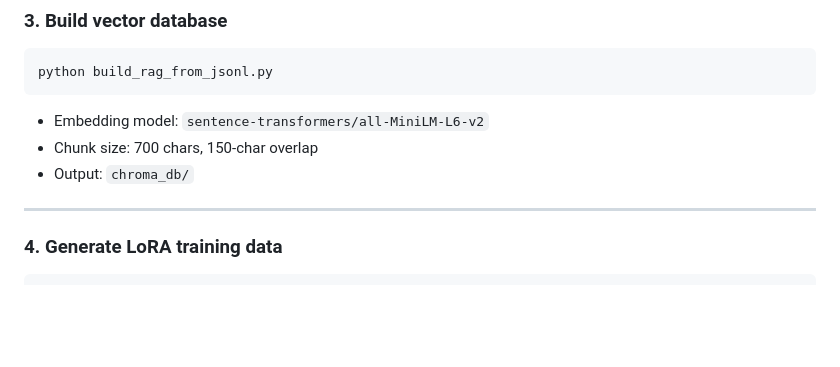
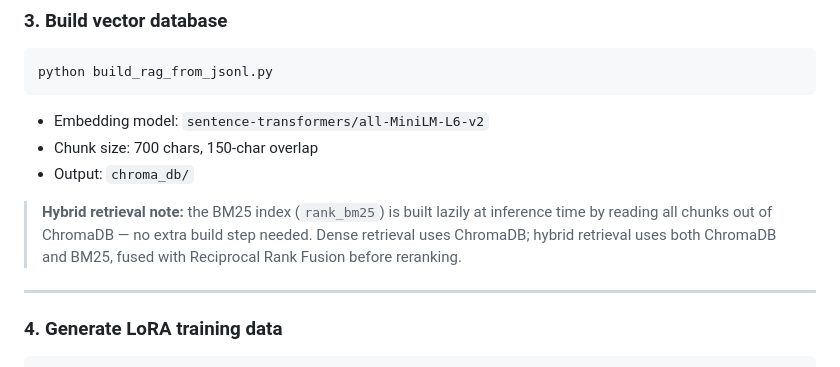
Before and after one commit to Alexxu0520/RAG_Fine-tunning_for_AI_model, a Markdown page: README.md, the part around one of its changes. Rendered like a GitHub page; blank space fills up the shorter version.

```diff
--- a/README.md
+++ b/README.md
@@ -166,6 +183,11 @@ python build_rag_from_jsonl.py
 - Chunk size: 700 chars, 150-char overlap
 - Output: `chroma_db/`
 
+> **Hybrid retrieval note:** the BM25 index (`rank_bm25`) is built lazily at
+> inference time by reading all chunks out of ChromaDB — no extra build step needed.
+> Dense retrieval uses ChromaDB; hybrid retrieval uses both ChromaDB and BM25,
+> fused with Reciprocal Rank Fusion before reranking.
+
 ---
 
 ### 4. Generate LoRA training data
```
Also changed, not shown: other parts of README.md (+38 -34 lines).
